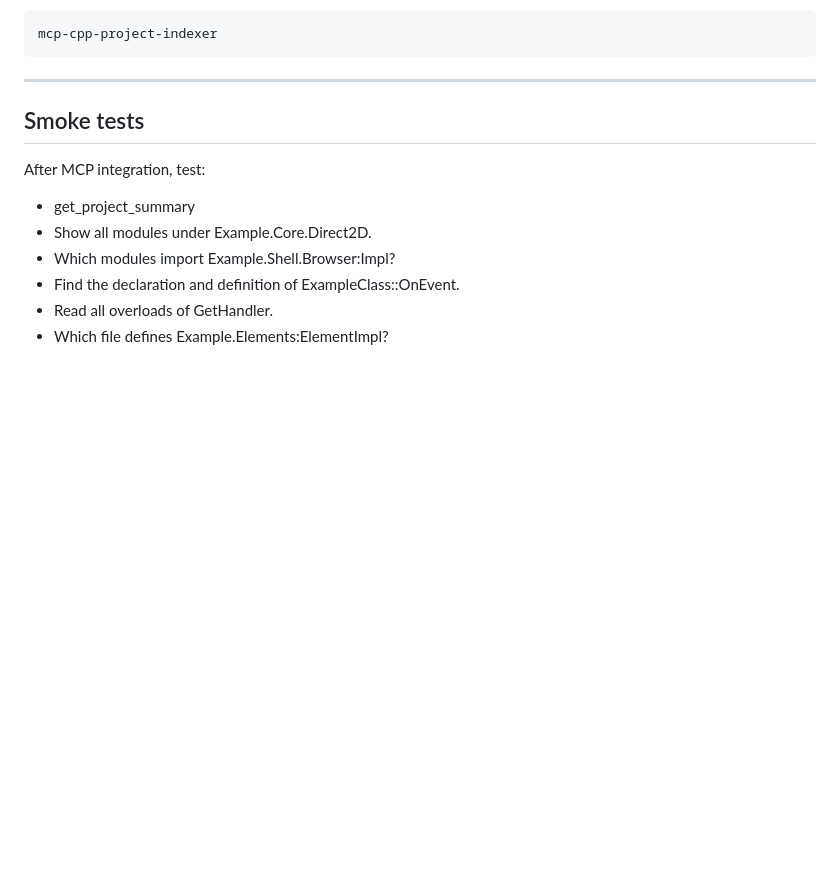
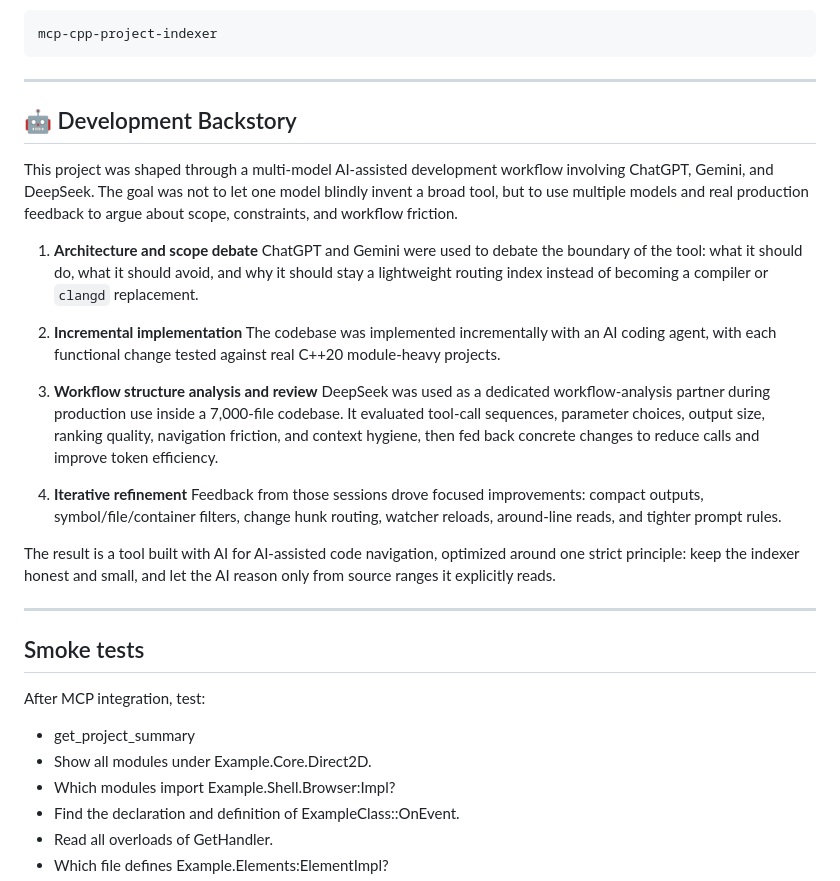
Before and after one commit to mef-programming/mcp-cpp-project-indexer, a Markdown page: readme.md, the part around one of its changes. Rendered like a GitHub page; blank space fills up the shorter version.

```diff
--- a/readme.md
+++ b/readme.md
@@ -1745,6 +1826,40 @@ mcp-cpp-project-indexer
 
 ---
 
+
+## 🤖 Development Backstory
+
+This project was shaped through a multi-model AI-assisted development workflow
+involving ChatGPT, Gemini, and DeepSeek. The goal was not to let one model
+blindly invent a broad tool, but to use multiple models and real production
+feedback to argue about scope, constraints, and workflow friction.
+
+1. **Architecture and scope debate**
+   ChatGPT and Gemini were used to debate the boundary of the tool: what it
+   should do, what it should avoid, and why it should stay a lightweight routing
+   index instead of becoming a compiler or `clangd` replacement.
+
+2. **Incremental implementation**
+   The codebase was implemented incrementally with an AI coding agent, with
+   each functional change tested against real C++20 module-heavy projects.
+
+3. **Workflow structure analysis and review**
+   DeepSeek was used as a dedicated workflow-analysis partner during production
+   use inside a 7,000-file codebase. It evaluated tool-call sequences,
+   parameter choices, output size, ranking quality, navigation friction, and
+   context hygiene, then fed back concrete changes to reduce calls and improve
+   token efficiency.
+
+4. **Iterative refinement**
+   Feedback from those sessions drove focused improvements: compact outputs,
+   symbol/file/container filters, change hunk routing, watcher reloads,
+   around-line reads, and tighter prompt rules.
+
+The result is a tool built with AI for AI-assisted code navigation, optimized
+around one strict principle: keep the indexer honest and small, and let the AI
+reason only from source ranges it explicitly reads.
+
+---
 
 ## Smoke tests
 
```
Also changed, not shown: other parts of readme.md (+118 -37 lines).
